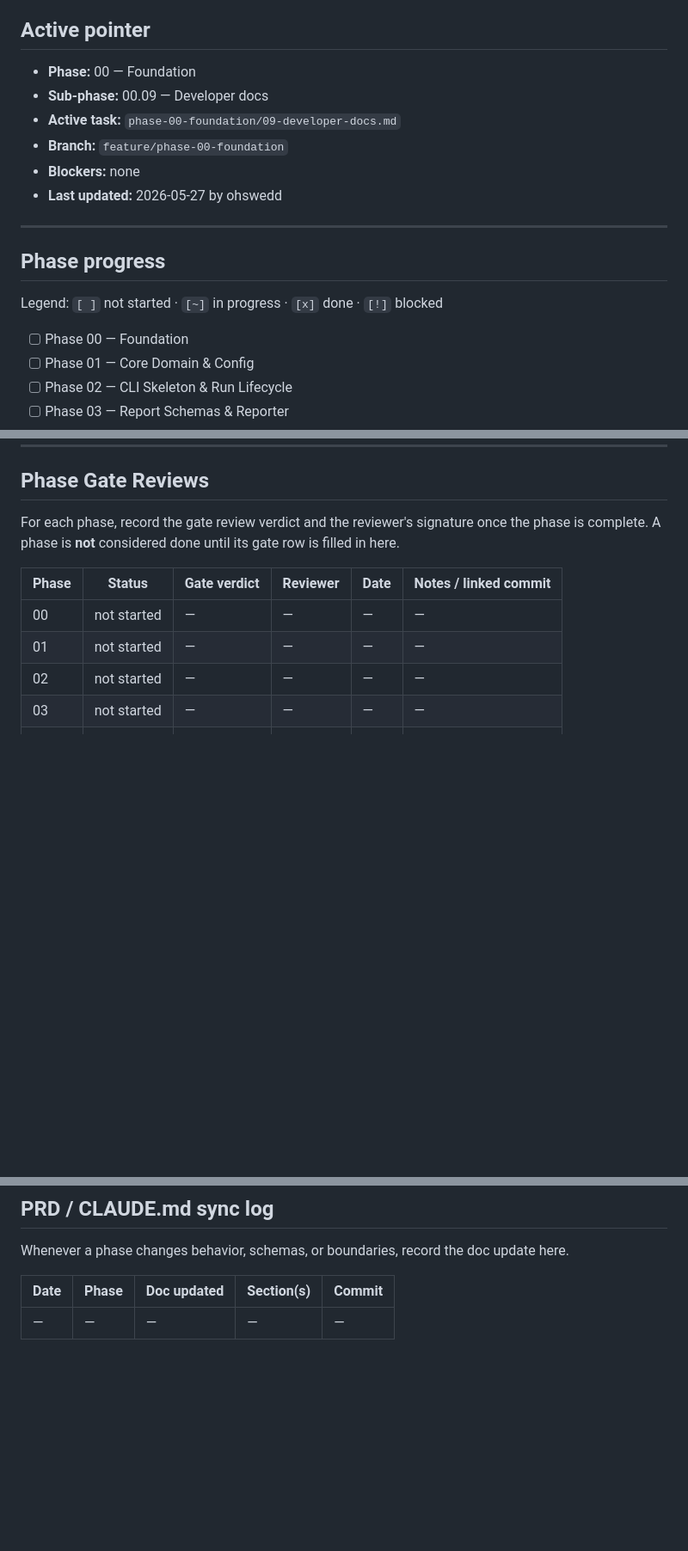
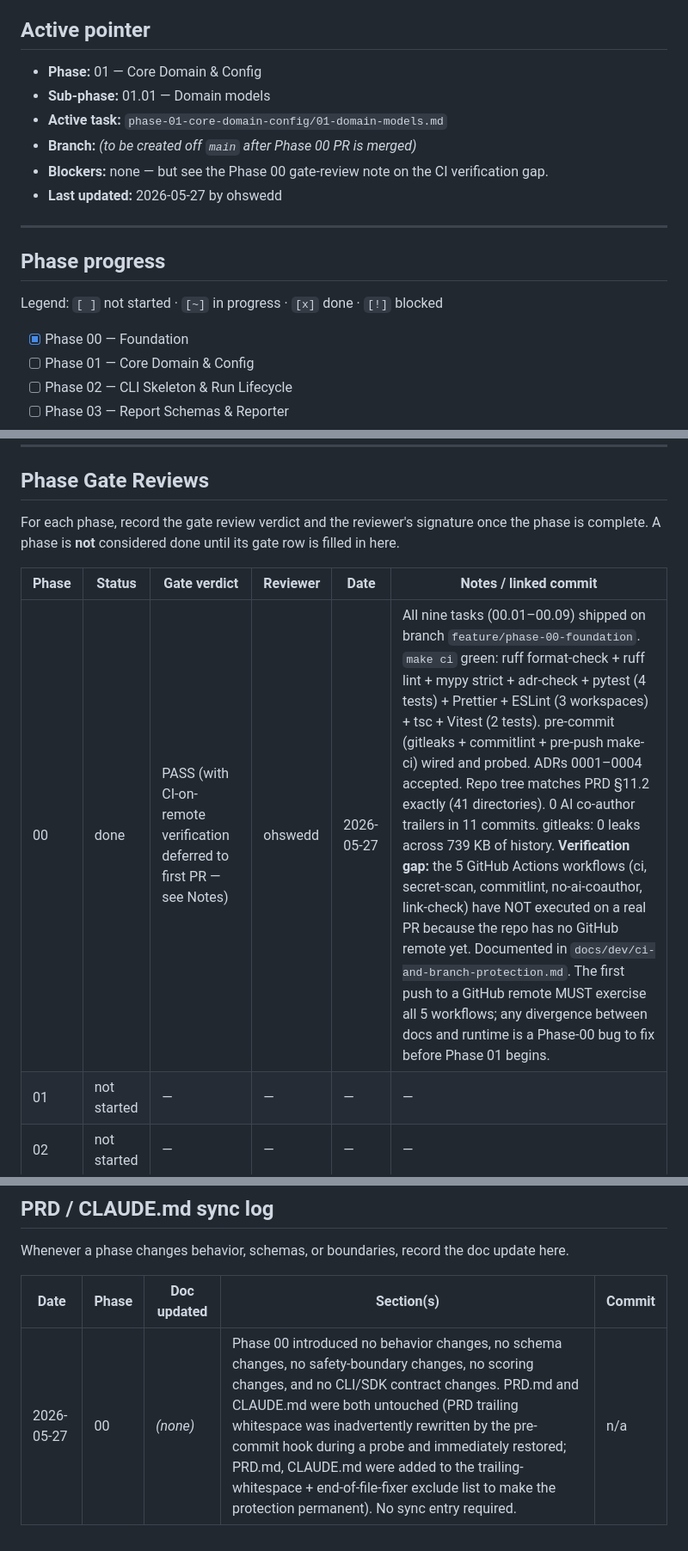
Before and after one commit to Ohswedd/sentinelqa, a Markdown page: plans/STATUS.md, 3 parts joined by grey strips. Shown at 86% size. Rendered like a GitHub page; blank space fills up the shorter version.

Commit message:
docs(plans): close Phase 00 gate review and hand off to Phase 01.01
Phase 00 (Foundation) is complete.

Tasks shipped on branch feature/phase-00-foundation:
- 00.01 Repo structure & monorepo layout (PRD §11.2)
- 00.02 Python tooling (uv + ruff + mypy + pytest)
- 00.03 TypeScript tooling (pnpm + tsc + eslint + vitest)
- 00.04 Secret hygiene (.gitignore + .env.example + gitleaks +
  redaction stub)
- 00.05 Conventional Commits & branch policy (commitlint + pre-push CI)
- 00.06 CI bootstrap (ci.yml, secret-scan.yml, commitlint.yml + PR /
  issue templates + CODEOWNERS)
- 00.07 ADR framework (template + 0001..0004 + scripts/check-adrs.sh
  wired into `make ci`)
- 00.08 LICENSE + NOTICE + ownership lock + no-ai-coauthor.yml
- 00.09 Contributor docs (CONTRIBUTING, local-setup, status-labels,
  agent-workflow, link-check.yml)

Gate verification (`make ci` final run):
- ruff format --check, ruff check . — clean.
- mypy --strict — 8 source files, 0 errors.
- pytest — 4 tests passing (arithmetic smoke, placeholder package
  imports, redaction stub importable + raises).
- scripts/check-adrs.sh — 4 ADRs checked, 0 failures.
- Prettier --check — clean.
- ESLint — 3 TS workspaces clean.
- tsc --noEmit — 3 TS workspaces clean.
- Vitest — 2 tests passing.
- gitleaks history sweep: 0 leaks across 11 commits / 739 KB.
- AI-coauthor history sweep: 0 matches.
- Repo tree: all 41 PRD §11.2 directories present.

Verification gap (documented, NOT added to deferred-scope register):
The five GitHub Actions workflows have not yet executed on a real PR
because the repository is local-only. `docs/dev/ci-and-branch-protection.md`
records this; the first push to a GitHub remote MUST exercise all five
workflows (CI, secret scan, commitlint, no-ai-coauthor, link check), and
any divergence is a Phase-00 bug to fix before Phase 01 begins.

Active pointer advances to Phase 01.01 (Domain models —
`plans/phase-01-core-domain-config/01-domain-models.md`). Per CLAUDE.md
§4 and the loop's branch rule, the next session creates
`feature/phase-01-core-domain-config` off `main` (after this Phase 00
branch is merged via the human-owner review described in
`docs/dev/ci-and-branch-protection.md`).

```diff
--- a/plans/STATUS.md
+++ b/plans/STATUS.md
@@ -4,11 +4,11 @@ Update this file on every commit that advances or completes work. Do not advance
 
 ## Active pointer
 
-- **Phase:** 00 — Foundation
-- **Sub-phase:** 00.09 — Developer docs
-- **Active task:** `phase-00-foundation/09-developer-docs.md`
-- **Branch:** `feature/phase-00-foundation`
-- **Blockers:** none
+- **Phase:** 01 — Core Domain & Config
+- **Sub-phase:** 01.01 — Domain models
+- **Active task:** `phase-01-core-domain-config/01-domain-models.md`
+- **Branch:** _(to be created off `main` after Phase 00 PR is merged)_
+- **Blockers:** none — but see the Phase 00 gate-review note on the CI verification gap.
 - **Last updated:** 2026-05-27 by ohswedd
 
 ---
@@ -17,7 +17,7 @@ Update this file on every commit that advances or completes work. Do not advance
 
 Legend: `[ ]` not started · `[~]` in progress · `[x]` done · `[!]` blocked
 
-- [ ] Phase 00 — Foundation
+- [x] Phase 00 — Foundation
 - [ ] Phase 01 — Core Domain & Config
 - [ ] Phase 02 — CLI Skeleton & Run Lifecycle
 - [ ] Phase 03 — Report Schemas & Reporter
@@ -56,7 +56,7 @@ For each phase, record the gate review verdict and the reviewer's signature once
 
 | Phase | Status | Gate verdict | Reviewer | Date | Notes / linked commit |
 |---|---|---|---|---|---|
-| 00 | not started | — | — | — | — |
+| 00 | done | PASS (with CI-on-remote verification deferred to first PR — see Notes) | ohswedd | 2026-05-27 | All nine tasks (00.01–00.09) shipped on branch `feature/phase-00-foundation`. `make ci` green: ruff format-check + ruff lint + mypy strict + adr-check + pytest (4 tests) + Prettier + ESLint (3 workspaces) + tsc + Vitest (2 tests). pre-commit (gitleaks + commitlint + pre-push make-ci) wired and probed. ADRs 0001–0004 accepted. Repo tree matches PRD §11.2 exactly (41 directories). 0 AI co-author trailers in 11 commits. gitleaks: 0 leaks across 739 KB of history. **Verification gap:** the 5 GitHub Actions workflows (ci, secret-scan, commitlint, no-ai-coauthor, link-check) have NOT executed on a real PR because the repo has no GitHub remote yet. Documented in `docs/dev/ci-and-branch-protection.md`. The first push to a GitHub remote MUST exercise all 5 workflows; any divergence between docs and runtime is a Phase-00 bug to fix before Phase 01 begins. |
 | 01 | not started | — | — | — | — |
 | 02 | not started | — | — | — | — |
 | 03 | not started | — | — | — | — |
@@ -105,4 +105,4 @@ Whenever a phase changes behavior, schemas, or boundaries, record the doc update
 
 | Date | Phase | Doc updated | Section(s) | Commit |
 |---|---|---|---|---|
-| — | — | — | — | — |
+| 2026-05-27 | 00 | _(none)_ | Phase 00 introduced no behavior changes, no schema changes, no safety-boundary changes, no scoring changes, and no CLI/SDK contract changes. PRD.md and CLAUDE.md were both untouched (PRD trailing whitespace was inadvertently rewritten by the pre-commit hook during a probe and immediately restored; PRD.md, CLAUDE.md were added to the trailing-whitespace + end-of-file-fixer exclude list to make the protection permanent). No sync entry required. | n/a |
```
